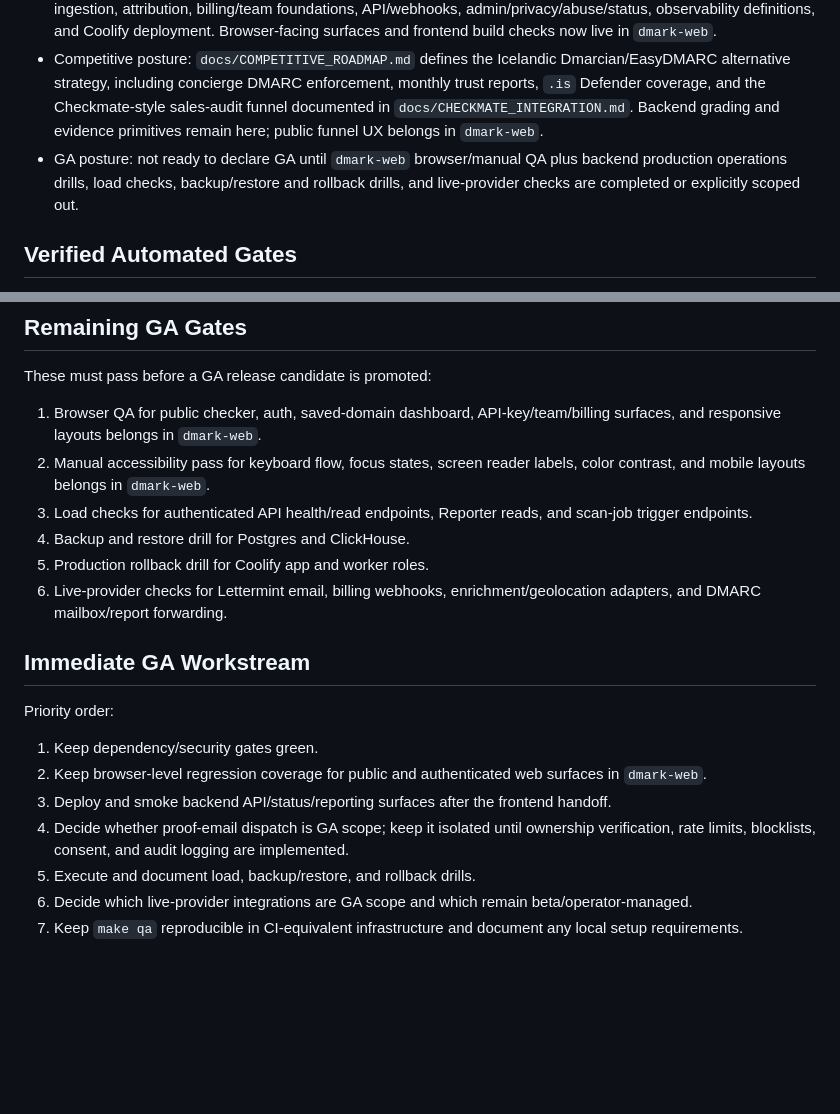
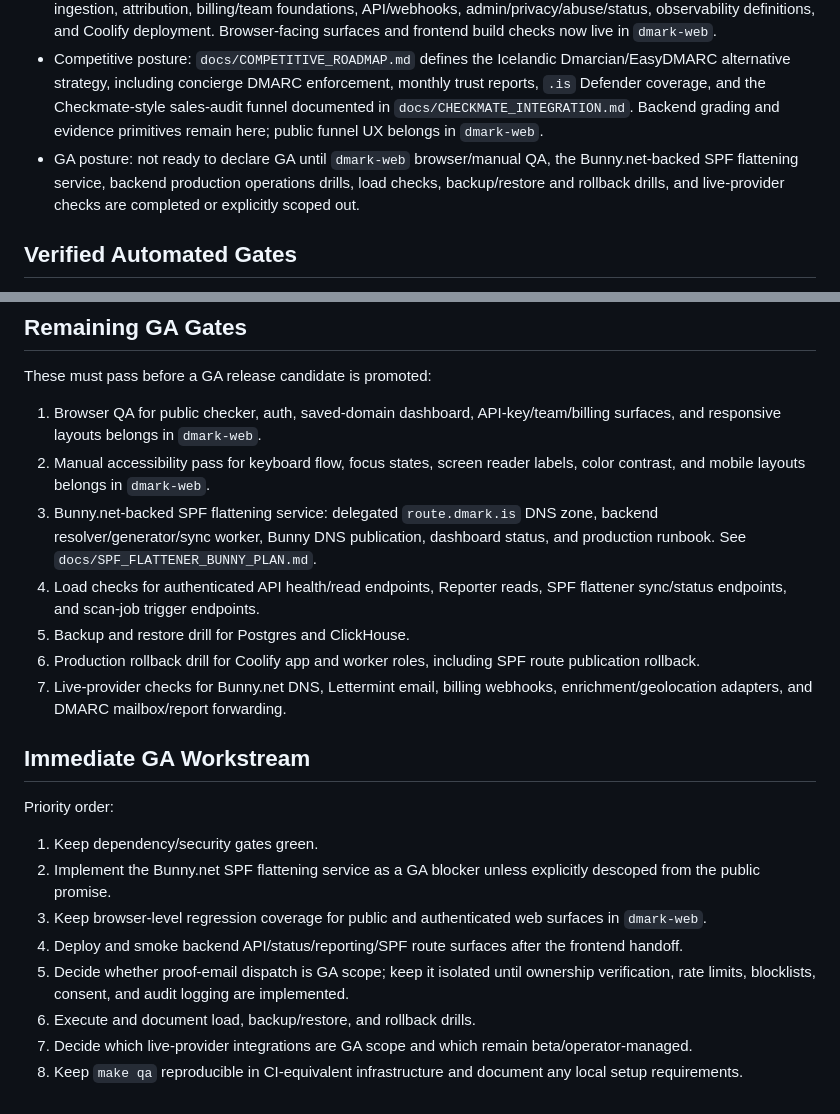
Before and after one commit to AndriGitDev/dmark-app, a Markdown page: docs/GA_READINESS.md, 2 parts joined by grey strips. GitHub-like rendering; blank space fills up the shorter version.

Commit message:
docs: add Bunny SPF flattener GA plan

```diff
--- a/docs/GA_READINESS.md
+++ b/docs/GA_READINESS.md
@@ -11,7 +11,7 @@ Last full local verification: 2026-05-27. Frontend cleanup spot-check: 2026-05-2
 - Service-level readiness: passing locally after installing Docker CLI, Docker Compose, and Colima, then starting the dev Postgres, Mailpit, and ClickHouse services.
 - Product posture: broad backend implementation exists for scanning, saved-domain APIs, drift alerts, Reporter ingestion, attribution, billing/team foundations, API/webhooks, admin/privacy/abuse/status, observability definitions, and Coolify deployment. Browser-facing surfaces and frontend build checks now live in `dmark-web`.
 - Competitive posture: `docs/COMPETITIVE_ROADMAP.md` defines the Icelandic Dmarcian/EasyDMARC alternative strategy, including concierge DMARC enforcement, monthly trust reports, `.is` Defender coverage, and the Checkmate-style sales-audit funnel documented in `docs/CHECKMATE_INTEGRATION.md`. Backend grading and evidence primitives remain here; public funnel UX belongs in `dmark-web`.
-- GA posture: not ready to declare GA until `dmark-web` browser/manual QA plus backend production operations drills, load checks, backup/restore and rollback drills, and live-provider checks are completed or explicitly scoped out.
+- GA posture: not ready to declare GA until `dmark-web` browser/manual QA, the Bunny.net-backed SPF flattening service, backend production operations drills, load checks, backup/restore and rollback drills, and live-provider checks are completed or explicitly scoped out.
 
 ## Verified Automated Gates
 
@@ -41,19 +41,21 @@ These must pass before a GA release candidate is promoted:
 
 1. Browser QA for public checker, auth, saved-domain dashboard, API-key/team/billing surfaces, and responsive layouts belongs in `dmark-web`.
 2. Manual accessibility pass for keyboard flow, focus states, screen reader labels, color contrast, and mobile layouts belongs in `dmark-web`.
-3. Load checks for authenticated API health/read endpoints, Reporter reads, and scan-job trigger endpoints.
-4. Backup and restore drill for Postgres and ClickHouse.
-5. Production rollback drill for Coolify app and worker roles.
-6. Live-provider checks for Lettermint email, billing webhooks, enrichment/geolocation adapters, and DMARC mailbox/report forwarding.
+3. Bunny.net-backed SPF flattening service: delegated `route.dmark.is` DNS zone, backend resolver/generator/sync worker, Bunny DNS publication, dashboard status, and production runbook. See `docs/SPF_FLATTENER_BUNNY_PLAN.md`.
+4. Load checks for authenticated API health/read endpoints, Reporter reads, SPF flattener sync/status endpoints, and scan-job trigger endpoints.
+5. Backup and restore drill for Postgres and ClickHouse.
+6. Production rollback drill for Coolify app and worker roles, including SPF route publication rollback.
+7. Live-provider checks for Bunny.net DNS, Lettermint email, billing webhooks, enrichment/geolocation adapters, and DMARC mailbox/report forwarding.
 
 ## Immediate GA Workstream
 
 Priority order:
 
 1. Keep dependency/security gates green.
-2. Keep browser-level regression coverage for public and authenticated web surfaces in `dmark-web`.
-3. Deploy and smoke backend API/status/reporting surfaces after the frontend handoff.
-4. Decide whether proof-email dispatch is GA scope; keep it isolated until ownership verification, rate limits, blocklists, consent, and audit logging are implemented.
-5. Execute and document load, backup/restore, and rollback drills.
-6. Decide which live-provider integrations are GA scope and which remain beta/operator-managed.
-7. Keep `make qa` reproducible in CI-equivalent infrastructure and document any local setup requirements.
+2. Implement the Bunny.net SPF flattening service as a GA blocker unless explicitly descoped from the public promise.
+3. Keep browser-level regression coverage for public and authenticated web surfaces in `dmark-web`.
+4. Deploy and smoke backend API/status/reporting/SPF route surfaces after the frontend handoff.
+5. Decide whether proof-email dispatch is GA scope; keep it isolated until ownership verification, rate limits, blocklists, consent, and audit logging are implemented.
+6. Execute and document load, backup/restore, and rollback drills.
+7. Decide which live-provider integrations are GA scope and which remain beta/operator-managed.
+8. Keep `make qa` reproducible in CI-equivalent infrastructure and document any local setup requirements.
```
Also changed, not shown: docs/SPF_FLATTENER_BUNNY_PLAN.md (added, +247 -0 lines).
